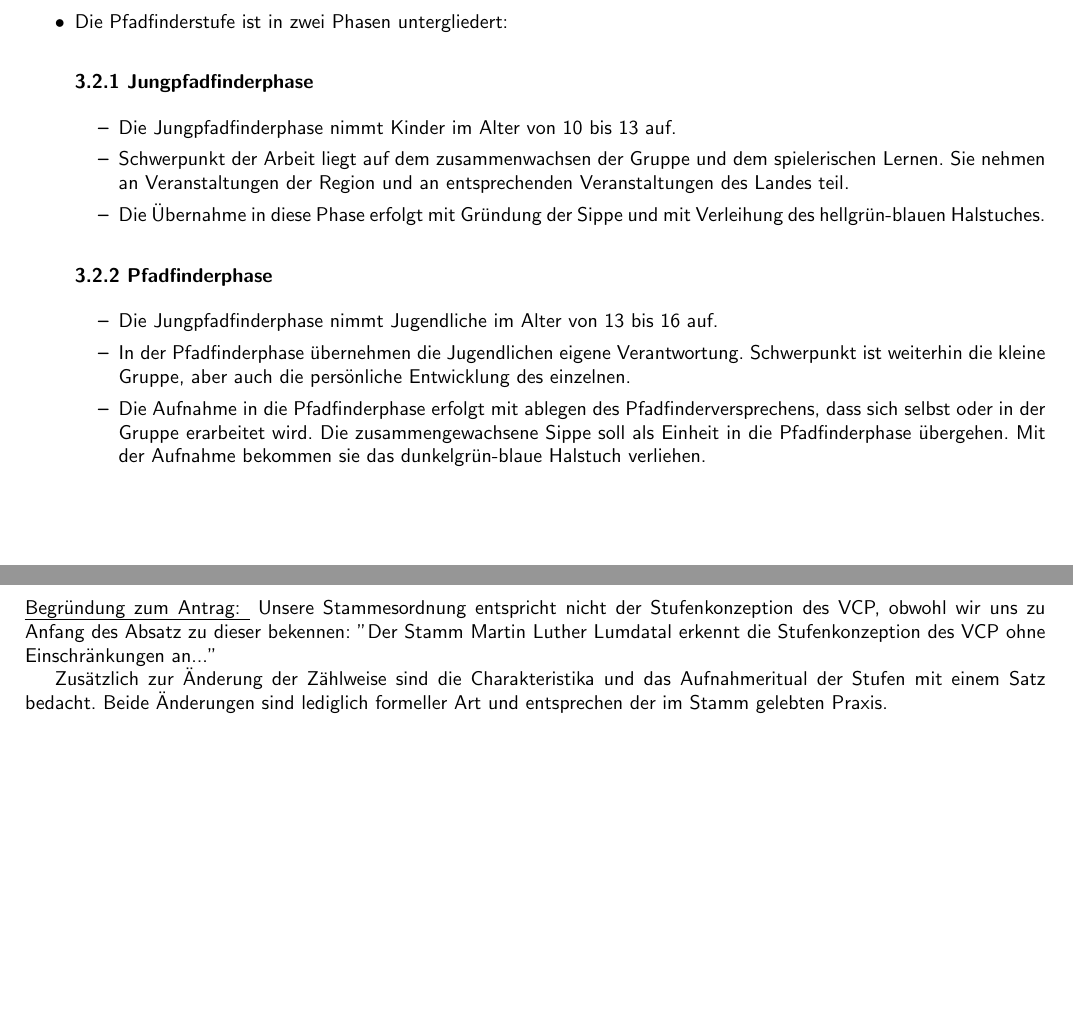
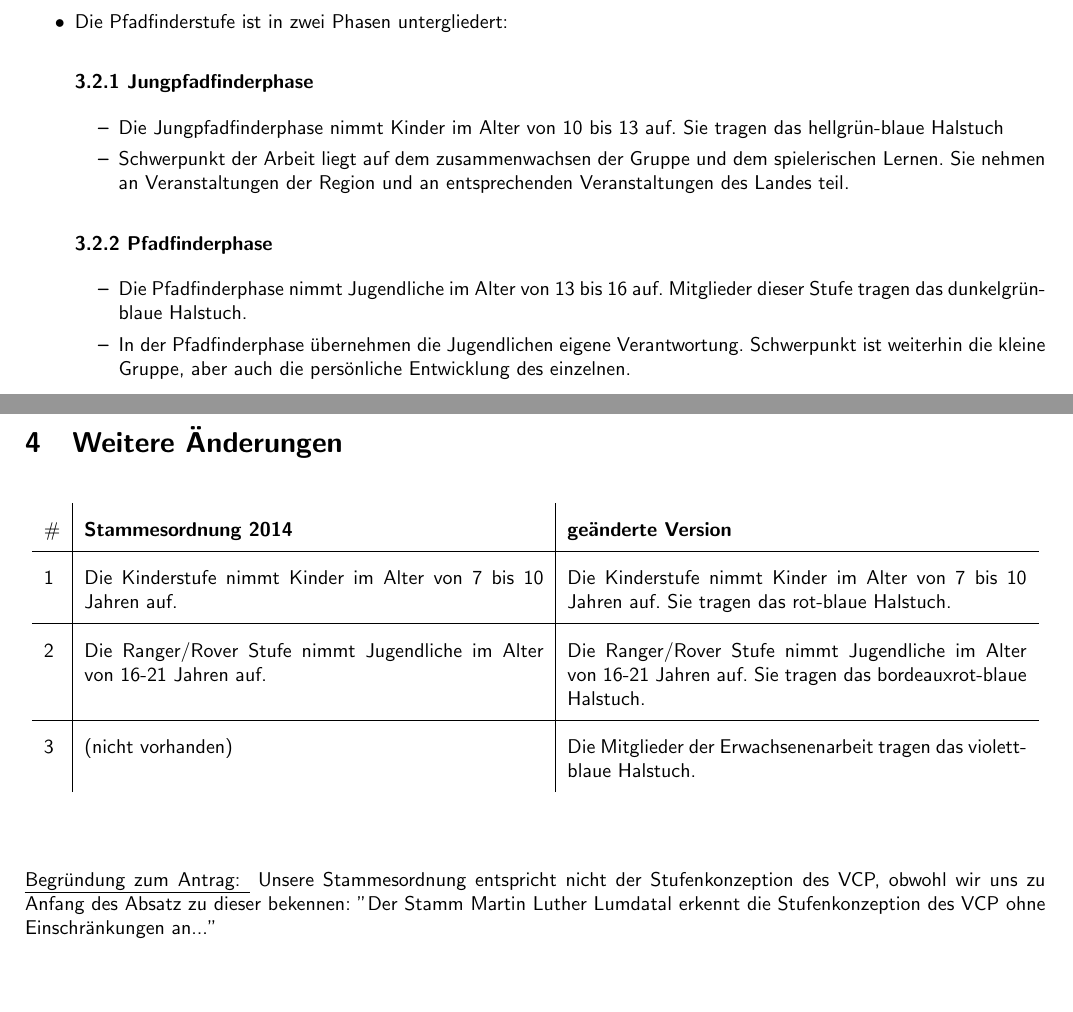
Before and after one commit to vcp-kirchhain/stammesordnung, a LaTeX document (Antrag Phasen.tex): two parts of pages 1 and 2 of 2, joined at a grey line, cut so that both start at the same text. Compiled offline with pdfLaTeX.

Commit message:
Antrag ausformuliert, nach FüRu

```diff
--- a/Antrag Phasen.tex
+++ b/Antrag Phasen.tex
@@ -66,28 +66,35 @@ Stufe werden als Pfadfinder bezeichnet.
         \subsubsection*{3.2.1 Jungpfadfinderphase} % (fold)
         \label{ssub:jungpfadfinderphase}
             \begin{itemize}
-                \item Die Jungpfadfinderphase nimmt Kinder im Alter von 10 bis 13 auf.
+                \item Die Jungpfadfinderphase nimmt Kinder im Alter von 10 bis 13 auf. Sie tragen das hellgrün-blaue Halstuch
                 \item Schwerpunkt der Arbeit liegt auf dem zusammenwachsen der Gruppe und dem spielerischen Lernen. Sie nehmen an Veranstaltungen der Region und an entsprechenden Veranstaltungen des Landes teil.
-                \item Die Übernahme in diese Phase erfolgt mit Gründung der Sippe und mit Verleihung des hellgrün-blauen Halstuches.
             \end{itemize}
         % subsubsection jungpfadfinderphase (end)
         \subsubsection*{3.2.2 Pfadfinderphase} % (fold)
         \label{ssub:pfadfinderphase}
         \begin{itemize}
-            \item Die Jungpfadfinderphase nimmt Jugendliche im Alter von 13 bis 16 auf.
+            \item Die Pfadfinderphase nimmt Jugendliche im Alter von 13 bis 16 auf. Mitglieder dieser Stufe tragen das dunkelgrün-blaue Halstuch.
             \item In der Pfadfinderphase übernehmen die Jugendlichen eigene Verantwortung. Schwerpunkt ist weiterhin die kleine Gruppe, aber auch die persönliche Entwicklung des einzelnen.
-            \item Die Aufnahme in die Pfadfinderphase erfolgt mit ablegen des Pfadfinderversprechens, dass sich selbst oder in der Gruppe erarbeitet wird. Die zusammengewachsene Sippe soll als Einheit in die Pfadfinderphase übergehen. Mit der Aufnahme bekommen sie das dunkelgrün-blaue Halstuch verliehen.
         \end{itemize}
         % subsubsection pfadfinderphase (end)
     \end{itemize}
 
+\clearpage
+\section{Weitere Änderungen} % (fold)
+\label{sec:weitere_anderungen}
+\begin{table}[h]
+\def\arraystretch{2}
+\center
+\begin{tabular}{ l|p{.45\textwidth}|p{.45\textwidth}}
+    \# & \textbf{Stammesordnung 2014}                                            & \textbf{geänderte Version}                                                                                         \\ \hline
+    1  & Die Kinderstufe nimmt Kinder im Alter von 7 bis 10 Jahren auf.          & Die Kinderstufe nimmt Kinder im Alter von 7 bis 10 Jahren auf. Sie tragen das rot-blaue Halstuch.                  \\\hline
+    2  & Die Ranger/Rover Stufe nimmt Jugendliche im Alter von 16-21 Jahren auf. & Die Ranger/Rover Stufe nimmt Jugendliche im Alter von 16-21 Jahren auf. Sie tragen das bordeauxrot-blaue Halstuch. \\\hline
+    3  & (nicht vorhanden)                                                       & Die Mitglieder der Erwachsenenarbeit tragen das violett-blaue Halstuch.
+    \end{tabular}
+\end{table}
+% section weitere_anderungen (end)
 
-% section anpassung_der_ordnung_auf_die_neue_beauftragung (end)
 ~\\[0.5cm]
 {\emph{Begründung zum Antrag: }
 Unsere Stammesordnung entspricht nicht der Stufenkonzeption des VCP, obwohl wir uns zu Anfang des Absatz zu dieser bekennen: ''Der Stamm Martin Luther Lumdatal erkennt die Stufenkonzeption des VCP ohne Einschränkungen an...''
-
-Zusätzlich zur Änderung der Zählweise sind die Charakteristika und das Aufnahmeritual der Stufen mit einem Satz bedacht. Beide Änderungen sind lediglich formeller Art und entsprechen der im Stamm gelebten Praxis.
-
-
 \end{document}
```
